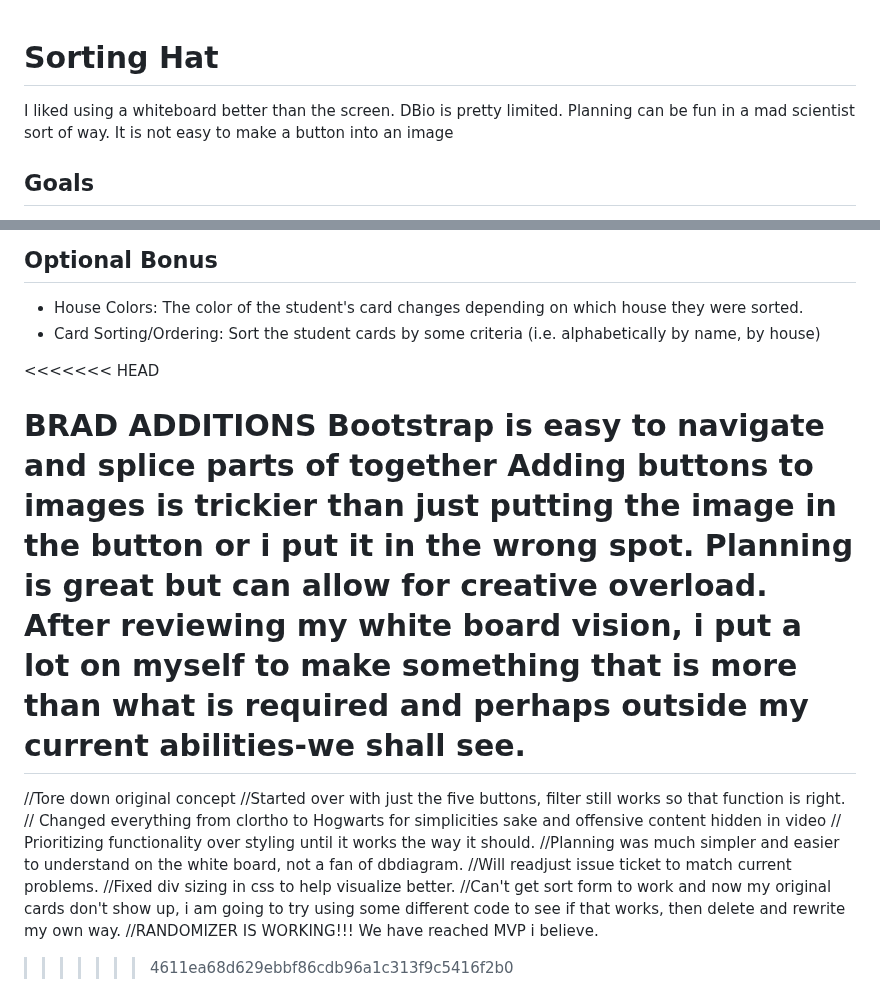
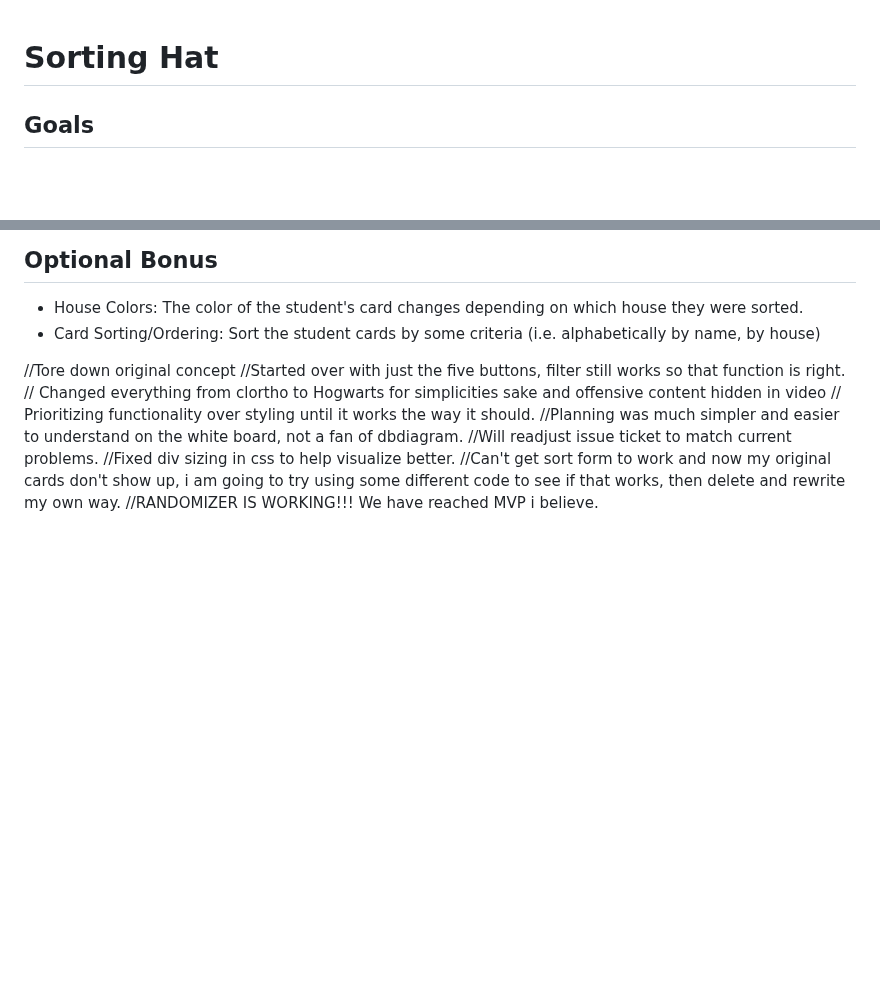
Before and after one commit to bweatherby1/INDIVIDUAL-PROJECT-sorting-hat, a Markdown page: README.md, 2 parts joined by grey strips. Drawn GitHub-style; blank space fills up the shorter version.

Commit message:
Update README.md
forcing match to setup

```diff
--- a/README.md
+++ b/README.md
@@ -1,5 +1,5 @@
 # Sorting Hat
-I liked using a whiteboard better than the screen. DBio is pretty limited. Planning can be fun in a mad scientist sort of way. It is not easy to make a button into an image
+
 ## Goals
 The goal of this project is to test your knowledge and to have a FUN time stretching yourself on your FIRST independent application that will become a part of your portfolio.
 
@@ -55,16 +55,6 @@ Think of a way you can expel students without just hiding those divs on the page
 - House Colors: The color of the student's card changes depending on which house they were sorted.
 - Card Sorting/Ordering: Sort the student cards by some criteria (i.e. alphabetically by name, by house)
 
-<<<<<<< HEAD
-
-
-
-BRAD ADDITIONS
-Bootstrap is easy to navigate and splice parts of together
-Adding buttons to images is trickier than just putting the image in the button or i put it in the wrong spot.
-Planning is great but can allow for creative overload.
-After reviewing my white board vision, i put a lot on myself to make something that is more than what is required and perhaps outside my current abilities-we shall see.
-=======
 //Tore down original concept
 //Started over with just the five buttons, filter still works so that function is right.
 // Changed everything from clortho to Hogwarts for simplicities sake and offensive content hidden in video
@@ -74,4 +64,3 @@ After reviewing my white board vision, i put a lot on myself to make something t
 //Fixed div sizing in css to help visualize better.
 //Can't get sort form to work and now my original cards don't show up, i am going to try using some different code to see if that works, then delete and rewrite my own way.
 //RANDOMIZER IS WORKING!!! We have reached MVP i believe.
->>>>>>> 4611ea68d629ebbf86cdb96a1c313f9c5416f2b0
```
